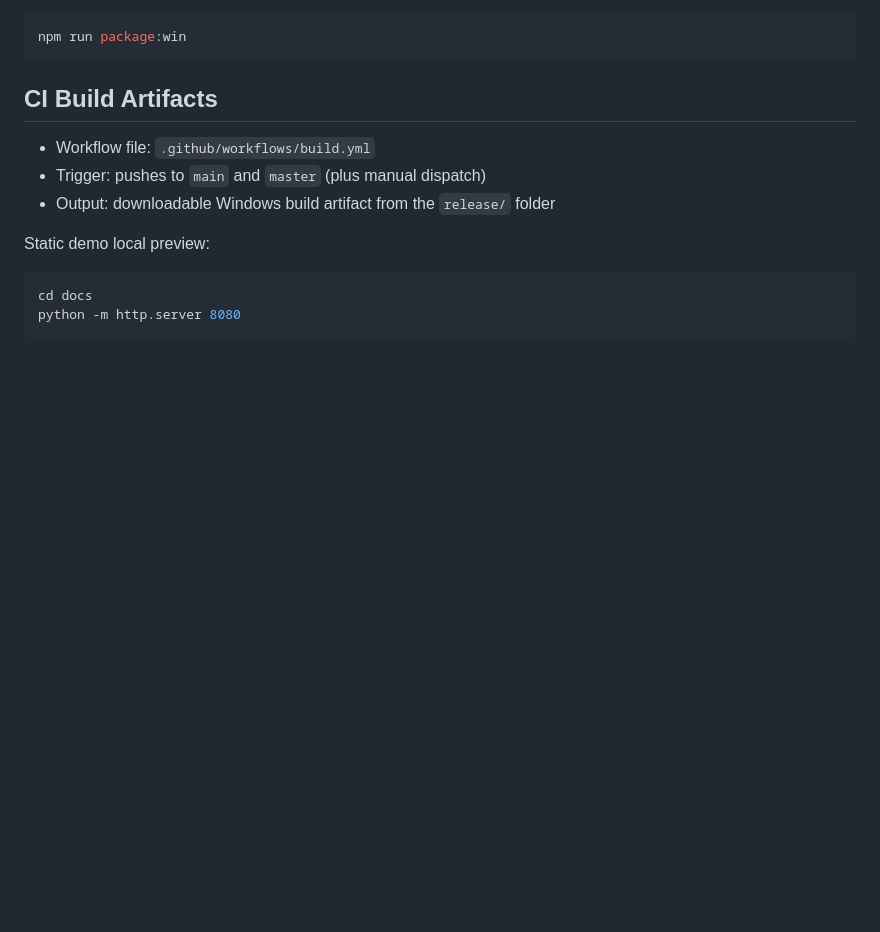
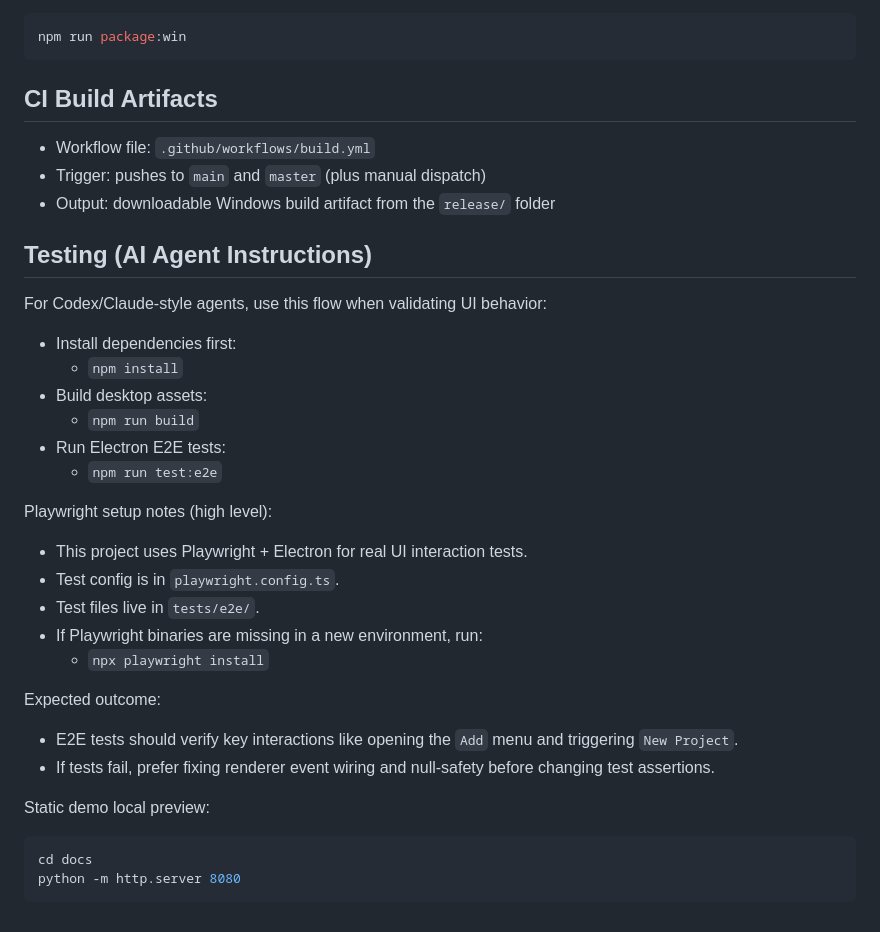
Before and after one commit to hannesdelbeke/electron-unity-hub, a Markdown page: DEV.md, the part around one of its changes. Drawn GitHub-style; blank space fills up the shorter version.

````diff
--- a/DEV.md
+++ b/DEV.md
@@ -105,6 +126,30 @@ npm run package:win
 - Trigger: pushes to `main` and `master` (plus manual dispatch)
 - Output: downloadable Windows build artifact from the `release/` folder
 
+## Testing (AI Agent Instructions)
+
+For Codex/Claude-style agents, use this flow when validating UI behavior:
+
+- Install dependencies first:
+  - `npm install`
+- Build desktop assets:
+  - `npm run build`
+- Run Electron E2E tests:
+  - `npm run test:e2e`
+
+Playwright setup notes (high level):
+
+- This project uses Playwright + Electron for real UI interaction tests.
+- Test config is in `playwright.config.ts`.
+- Test files live in `tests/e2e/`.
+- If Playwright binaries are missing in a new environment, run:
+  - `npx playwright install`
+
+Expected outcome:
+
+- E2E tests should verify key interactions like opening the `Add` menu and triggering `New Project`.
+- If tests fail, prefer fixing renderer event wiring and null-safety before changing test assertions.
+
 Static demo local preview:
 
 ```bash
````
Also changed, not shown: other parts of DEV.md (+25 -4 lines), README.md (+5 -1 lines), docs/launcher-preview.png (added), 15 other files.
